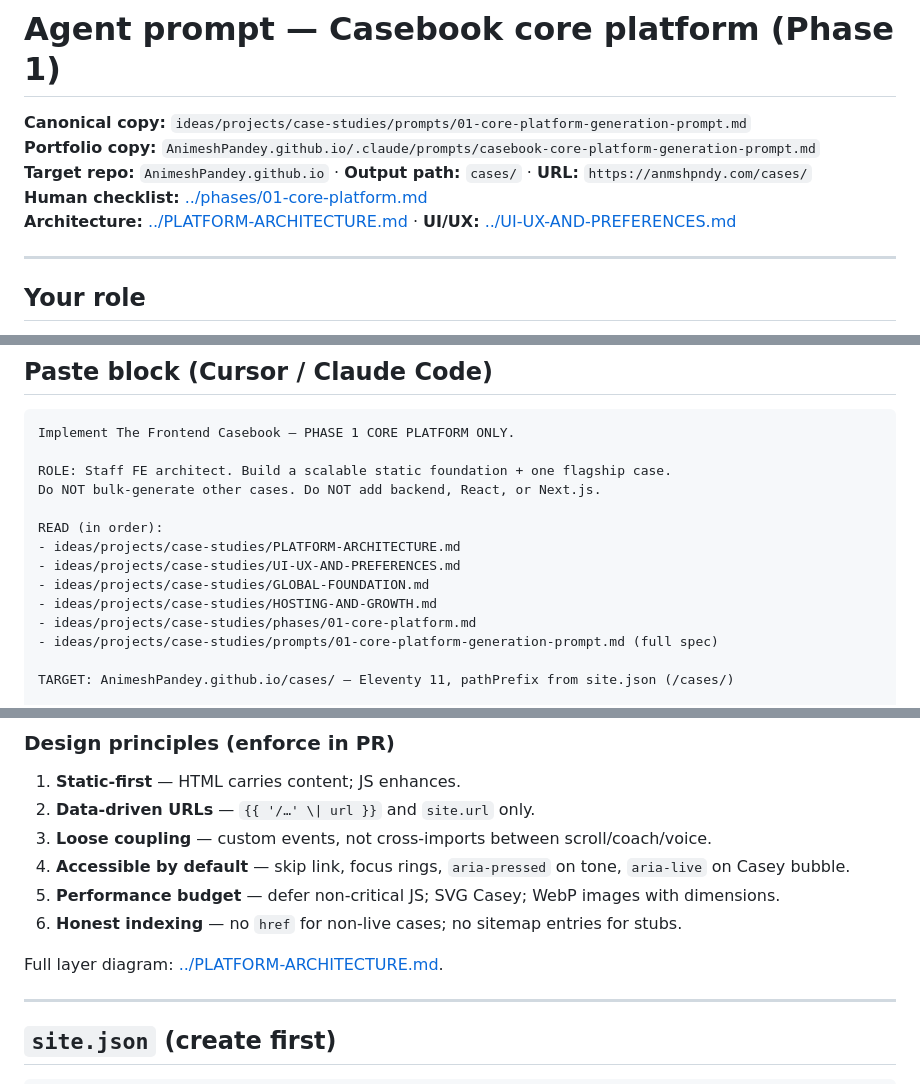
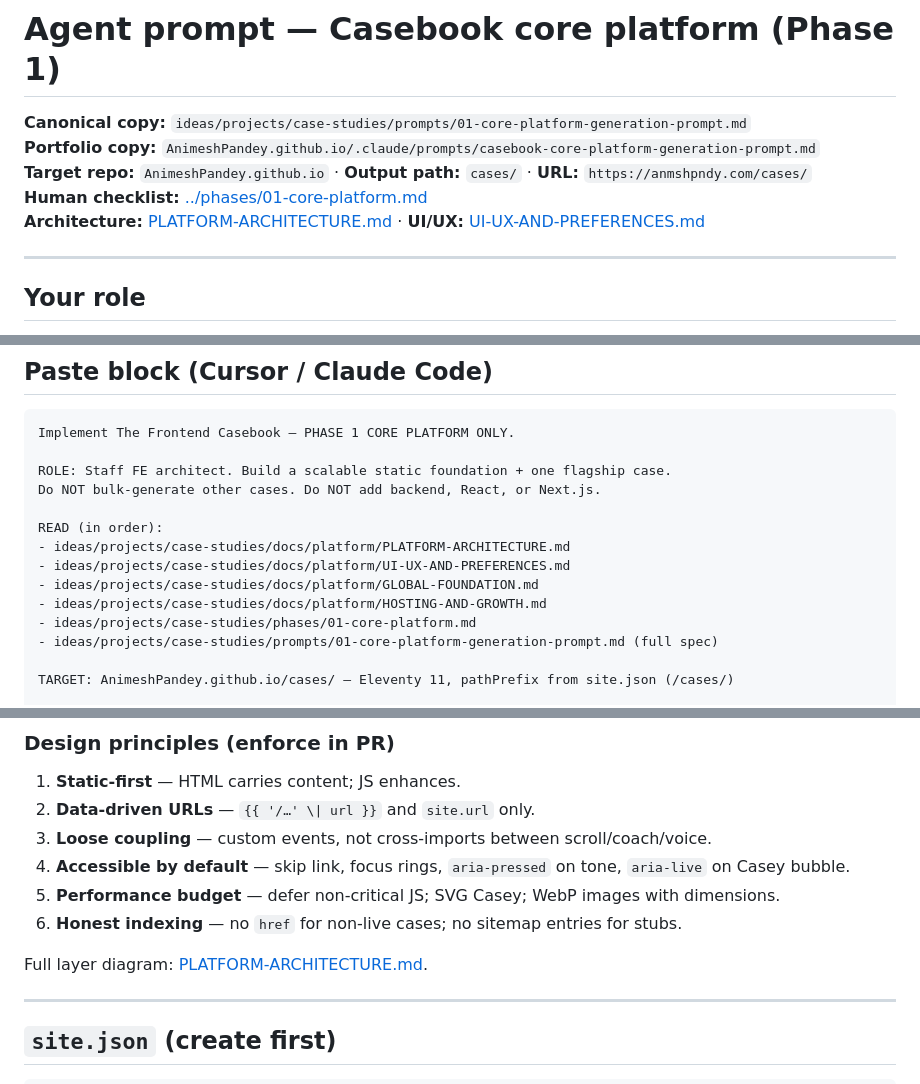
Before and after one commit to AnimeshPandey/AnimeshPandey.github.io, a Markdown page: .claude/prompts/casebook-core-platform-generation-prompt.md, 3 parts joined by grey strips. GitHub-like rendering.

Commit message:
docs(prompts): sync Casebook prompt paths after ideas doc reorg

```diff
--- a/.claude/prompts/casebook-core-platform-generation-prompt.md
+++ b/.claude/prompts/casebook-core-platform-generation-prompt.md
@@ -4,7 +4,7 @@
 **Portfolio copy:** `AnimeshPandey.github.io/.claude/prompts/casebook-core-platform-generation-prompt.md`
 **Target repo:** `AnimeshPandey.github.io` · **Output path:** `cases/` · **URL:** `https://anmshpndy.com/cases/`
 **Human checklist:** [../phases/01-core-platform.md](../phases/01-core-platform.md)
-**Architecture:** [../PLATFORM-ARCHITECTURE.md](../PLATFORM-ARCHITECTURE.md) · **UI/UX:** [../UI-UX-AND-PREFERENCES.md](../UI-UX-AND-PREFERENCES.md)
+**Architecture:** [PLATFORM-ARCHITECTURE.md](../docs/platform/PLATFORM-ARCHITECTURE.md) · **UI/UX:** [UI-UX-AND-PREFERENCES.md](../docs/platform/UI-UX-AND-PREFERENCES.md)
 
 ---
 
@@ -50,10 +50,10 @@ ROLE: Staff FE architect. Build a scalable static foundation + one flagship case
 Do NOT bulk-generate other cases. Do NOT add backend, React, or Next.js.
 
 READ (in order):
-- ideas/projects/case-studies/PLATFORM-ARCHITECTURE.md
-- ideas/projects/case-studies/UI-UX-AND-PREFERENCES.md
-- ideas/projects/case-studies/GLOBAL-FOUNDATION.md
-- ideas/projects/case-studies/HOSTING-AND-GROWTH.md
+- ideas/projects/case-studies/docs/platform/PLATFORM-ARCHITECTURE.md
+- ideas/projects/case-studies/docs/platform/UI-UX-AND-PREFERENCES.md
+- ideas/projects/case-studies/docs/platform/GLOBAL-FOUNDATION.md
+- ideas/projects/case-studies/docs/platform/HOSTING-AND-GROWTH.md
 - ideas/projects/case-studies/phases/01-core-platform.md
 - ideas/projects/case-studies/prompts/01-core-platform-generation-prompt.md (full spec)
 
@@ -142,7 +142,7 @@ When done: list file tree, note any intentional Phase 2 deferrals, paste Lightho
 5. **Performance budget** — defer non-critical JS; SVG Casey; WebP images with dimensions.
 6. **Honest indexing** — no `href` for non-live cases; no sitemap entries for stubs.
 
-Full layer diagram: [../PLATFORM-ARCHITECTURE.md](../PLATFORM-ARCHITECTURE.md).
+Full layer diagram: [PLATFORM-ARCHITECTURE.md](../docs/platform/PLATFORM-ARCHITECTURE.md).
 
 ---
 
```
Also changed, not shown: other parts of .claude/prompts/casebook-core-platform-generation-prompt.md (+15 -15 lines).
